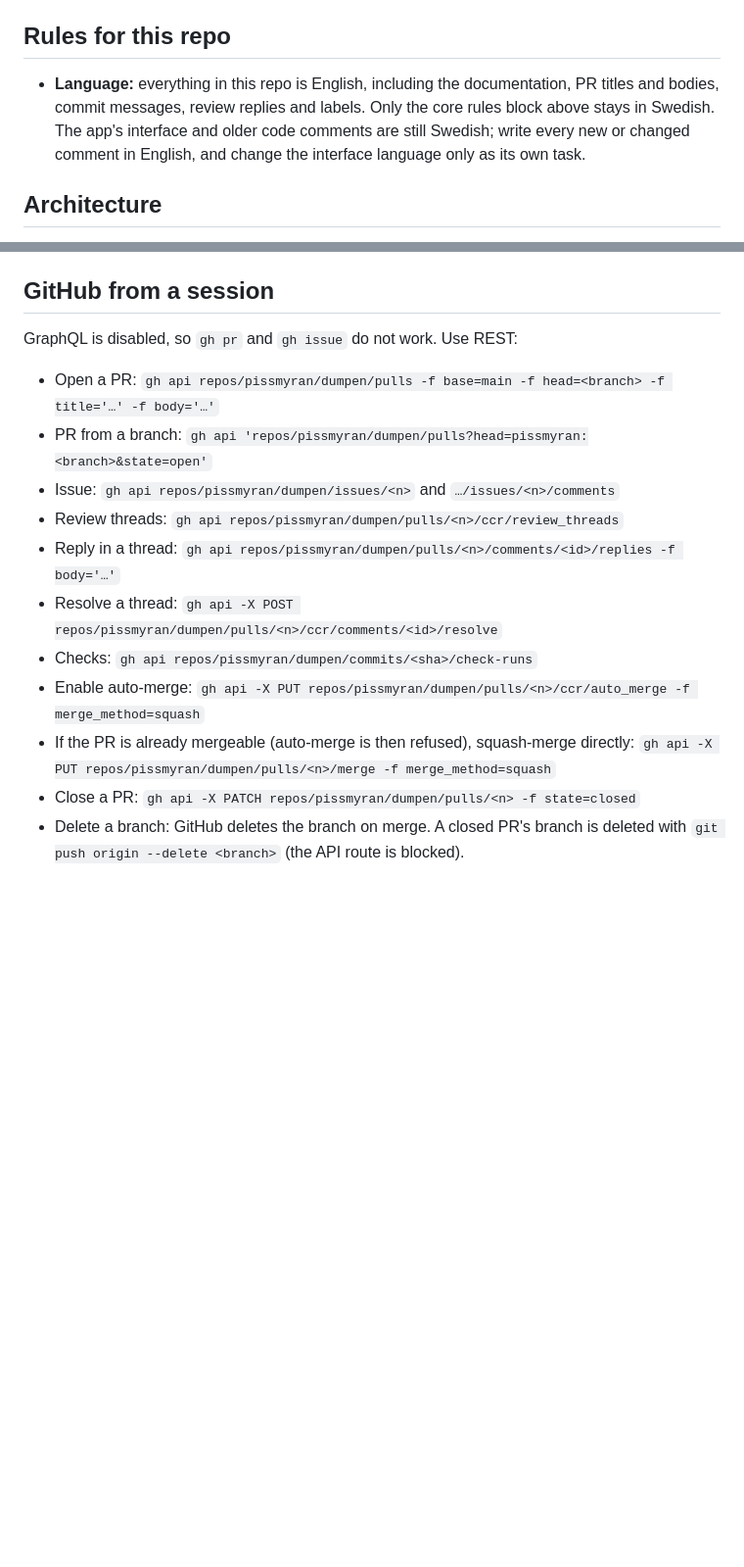
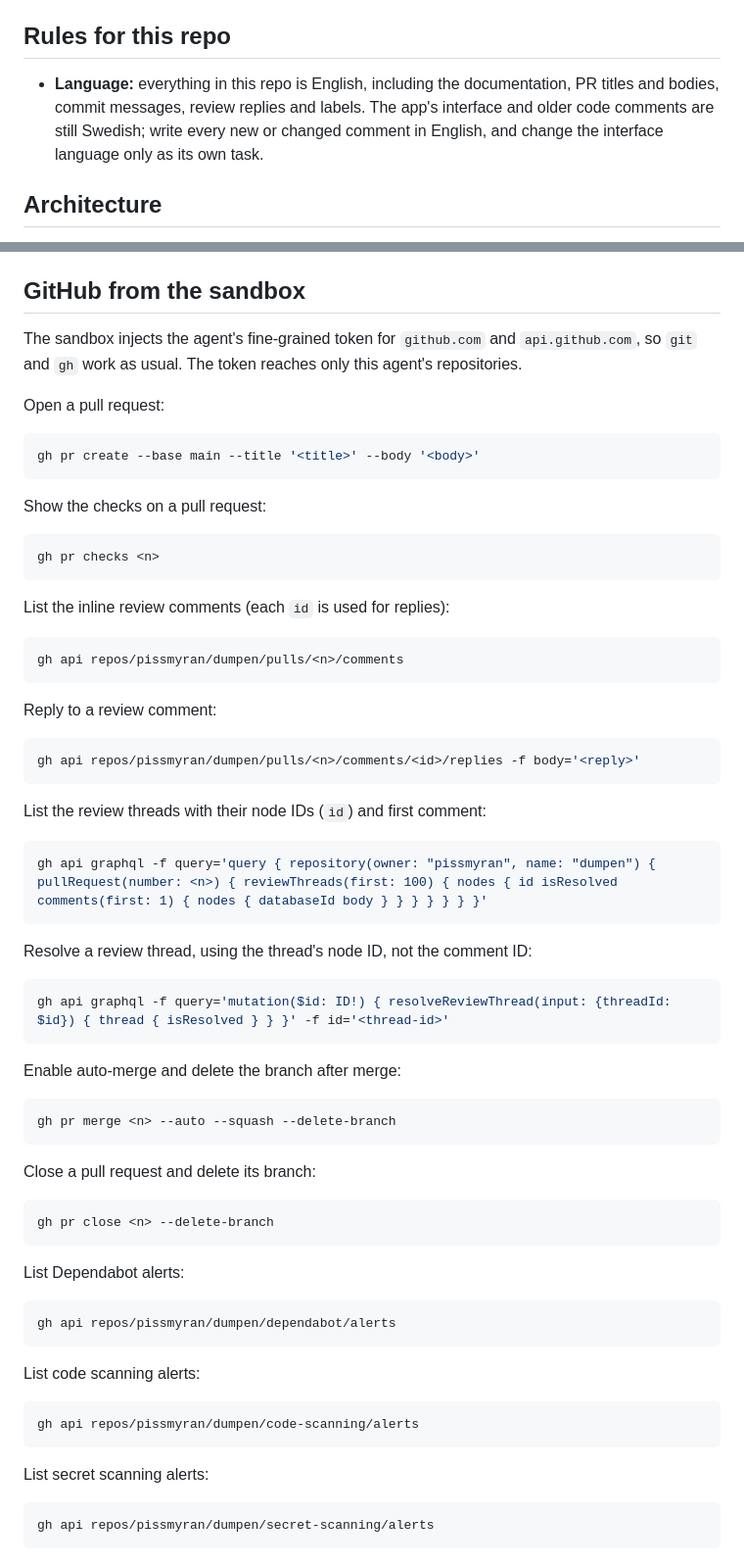
Before and after one commit to pissmyran/dumpen, a Markdown page: CLAUDE.md, 2 parts joined by grey strips. Shown at 98% size. Rendered like a GitHub page; blank space fills up the shorter version.

````diff
--- a/CLAUDE.md
+++ b/CLAUDE.md
@@ -44,7 +51,7 @@ Also run, for what you changed: `npx --yes prettier@latest --check .` (settings
 
 ## Rules for this repo
 
-- **Language:** everything in this repo is English, including the documentation, PR titles and bodies, commit messages, review replies and labels. Only the core rules block above stays in Swedish. The app's interface and older code comments are still Swedish; write every new or changed comment in English, and change the interface language only as its own task.
+- **Language:** everything in this repo is English, including the documentation, PR titles and bodies, commit messages, review replies and labels. The app's interface and older code comments are still Swedish; write every new or changed comment in English, and change the interface language only as its own task.
 
 ## Architecture
 
@@ -97,18 +104,72 @@ Also run, for what you changed: `npx --yes prettier@latest --check .` (settings
 - **Local changes:** `optimize.sh` differs from the skill's original in two places: it never writes command text to the log, and it replaces control characters and caps field length in `log_line`. The hook command starts from `$CLAUDE_PROJECT_DIR`. Reapply these if the script is updated from the skill.
 - **Changing it:** switch `mode` to `redirect` only after `.token-optimizer/probe/run-probe.sh` has verified delegation. Set `enabled: false` to turn it off.
 
-## GitHub from a session
+## GitHub from the sandbox
 
-GraphQL is disabled, so `gh pr` and `gh issue` do not work. Use REST:
+The sandbox injects the agent's fine-grained token for `github.com` and `api.github.com`, so `git` and `gh` work as usual. The token reaches only this agent's repositories.
 
-- Open a PR: `gh api repos/pissmyran/dumpen/pulls -f base=main -f head=<branch> -f title='…' -f body='…'`
-- PR from a branch: `gh api 'repos/pissmyran/dumpen/pulls?head=pissmyran:<branch>&state=open'`
-- Issue: `gh api repos/pissmyran/dumpen/issues/<n>` and `…/issues/<n>/comments`
-- Review threads: `gh api repos/pissmyran/dumpen/pulls/<n>/ccr/review_threads`
-- Reply in a thread: `gh api repos/pissmyran/dumpen/pulls/<n>/comments/<id>/replies -f body='…'`
-- Resolve a thread: `gh api -X POST repos/pissmyran/dumpen/pulls/<n>/ccr/comments/<id>/resolve`
-- Checks: `gh api repos/pissmyran/dumpen/commits/<sha>/check-runs`
-- Enable auto-merge: `gh api -X PUT repos/pissmyran/dumpen/pulls/<n>/ccr/auto_merge -f merge_method=squash`
-- If the PR is already mergeable (auto-merge is then refused), squash-merge directly: `gh api -X PUT repos/pissmyran/dumpen/pulls/<n>/merge -f merge_method=squash`
-- Close a PR: `gh api -X PATCH repos/pissmyran/dumpen/pulls/<n> -f state=closed`
-- Delete a branch: GitHub deletes the branch on merge. A closed PR's branch is deleted with `git push origin --delete <branch>` (the API route is blocked).
+Open a pull request:
+
+```sh
+gh pr create --base main --title '<title>' --body '<body>'
+```
+
+Show the checks on a pull request:
+
+```sh
+gh pr checks <n>
+```
+
+List the inline review comments (each `id` is used for replies):
+
+```sh
+gh api repos/pissmyran/dumpen/pulls/<n>/comments
+```
+
+Reply to a review comment:
+
+```sh
+gh api repos/pissmyran/dumpen/pulls/<n>/comments/<id>/replies -f body='<reply>'
+```
+
+List the review threads with their node IDs (`id`) and first comment:
+
+```sh
+gh api graphql -f query='query { repository(owner: "pissmyran", name: "dumpen") { pullRequest(number: <n>) { reviewThreads(first: 100) { nodes { id isResolved comments(first: 1) { nodes { databaseId body } } } } } } }'
+```
+
+Resolve a review thread, using the thread's node ID, not the comment ID:
+
+```sh
+gh api graphql -f query='mutation($id: ID!) { resolveReviewThread(input: {threadId: $id}) { thread { isResolved } } }' -f id='<thread-id>'
+```
+
+Enable auto-merge and delete the branch after merge:
+
+```sh
+gh pr merge <n> --auto --squash --delete-branch
+```
+
+Close a pull request and delete its branch:
+
+```sh
+gh pr close <n> --delete-branch
+```
+
+List Dependabot alerts:
+
+```sh
+gh api repos/pissmyran/dumpen/dependabot/alerts
+```
+
+List code scanning alerts:
+
+```sh
+gh api repos/pissmyran/dumpen/code-scanning/alerts
+```
+
+List secret scanning alerts:
+
+```sh
+gh api repos/pissmyran/dumpen/secret-scanning/alerts
+```
````
Also changed, not shown: other parts of CLAUDE.md (+25 -18 lines).
